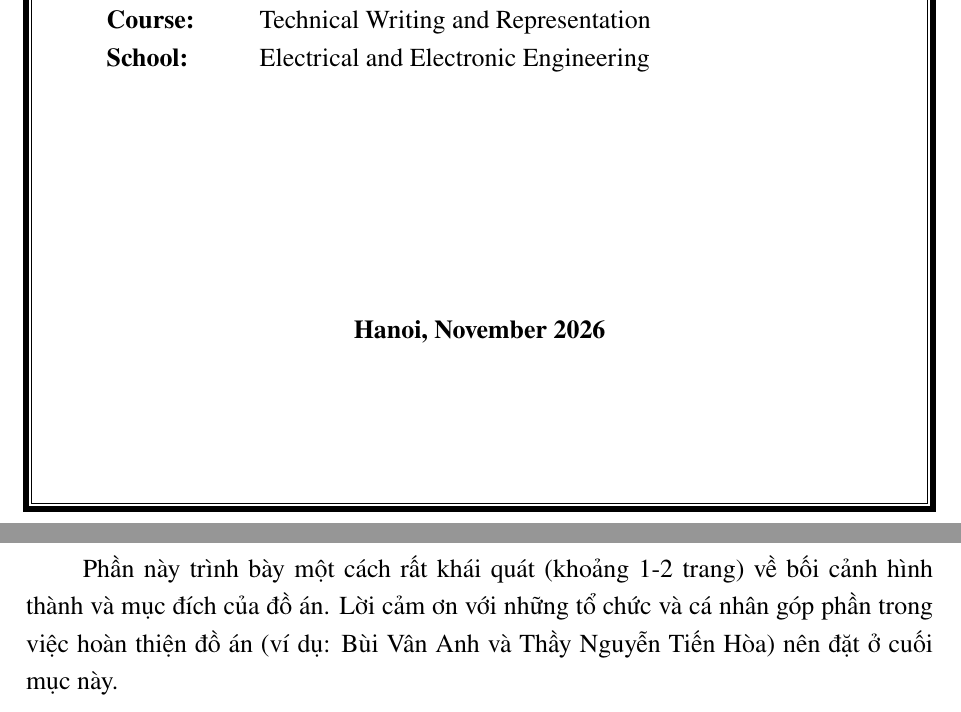
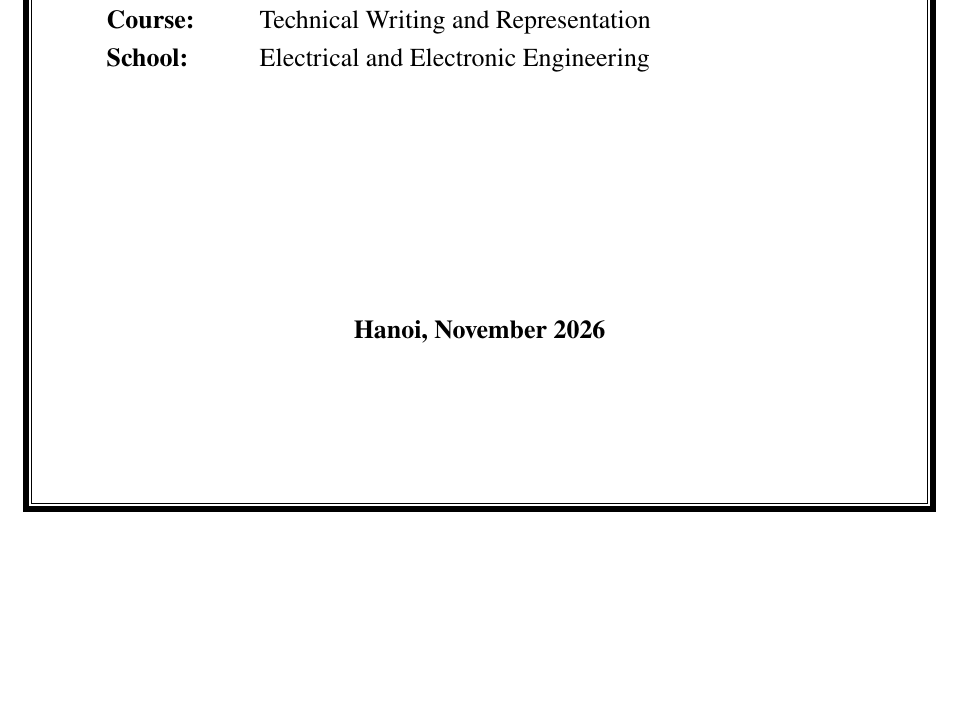
Before and after one commit to nhathole/nhathole, a LaTeX document (MidtermReport/main.tex, which reads MidtermReport/LoiNoiDau.tex): two parts of pages 1 and 3 of 29 before the commit and part of page 1 of 26 after it, the two joined at a grey line, cut so that both start at the same text, the shorter picture padded with empty space. Compiled offline with pdfLaTeX.

Commit message:
MidtermReport: drop the preface and appendix pages
Both held only the template's Vietnamese placeholder text. Remove
LoiNoiDau.tex and PhuLuc.tex and their \input lines (plus the \newpage
before the appendix). The cover's \cleardoublepage still puts the
table of contents on a right-hand page.

Verified with pdflatex: no errors, no undefined references, no overfull
lines (the appendix placeholder was the last one), 26 pages.

Co-Authored-By: Claude Opus 5.5 <noreply@anthropic.com>
Claude-Session: https://claude.ai/code/session_018yN7QRUXbeAu9JX27nSVJp

```diff
--- a/MidtermReport/LoiNoiDau.tex
+++ /dev/null
@@ -1,4 +0,0 @@
-\section*{PREFACE}
-\thispagestyle{empty}
-Phần này trình bày một cách rất khái quát (khoảng 1-2 trang) về bối cảnh hình thành và mục đích của đồ án. Lời cảm ơn với những tổ chức và cá nhân góp phần trong việc hoàn thiện đồ án (ví dụ: Bùi Vân Anh và Thầy Nguyễn Tiến Hòa) nên đặt ở cuối mục này.
-\cleardoublepage
```
Also changed, not shown: MidtermReport/PhuLuc.tex (deleted, +0 -4 lines), MidtermReport/main.tex (+0 -4 lines).
